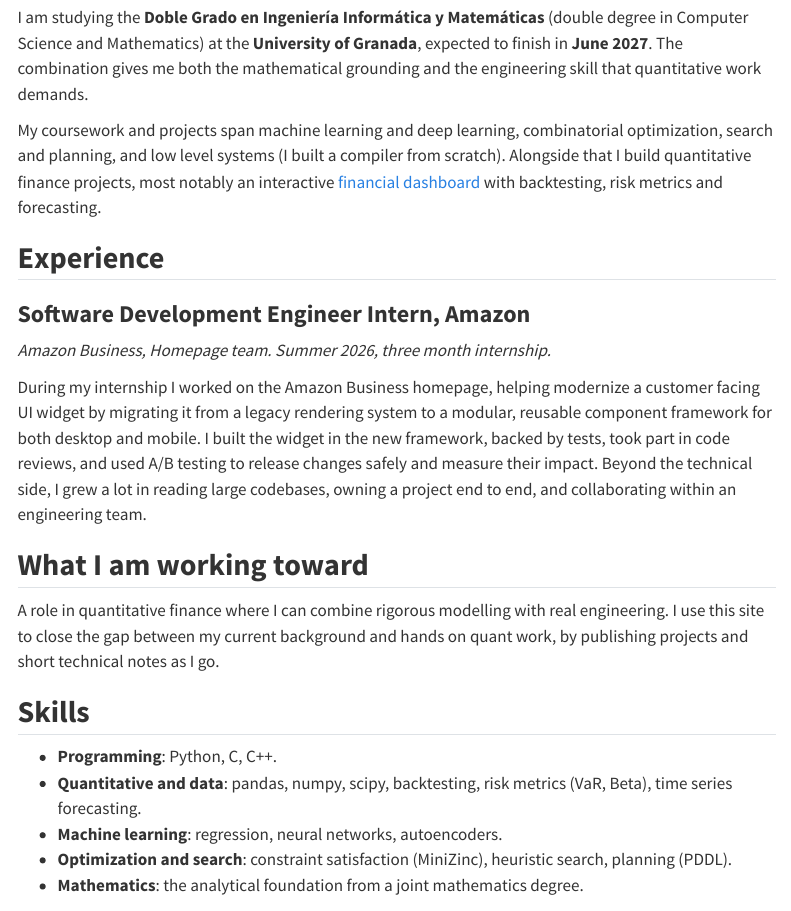
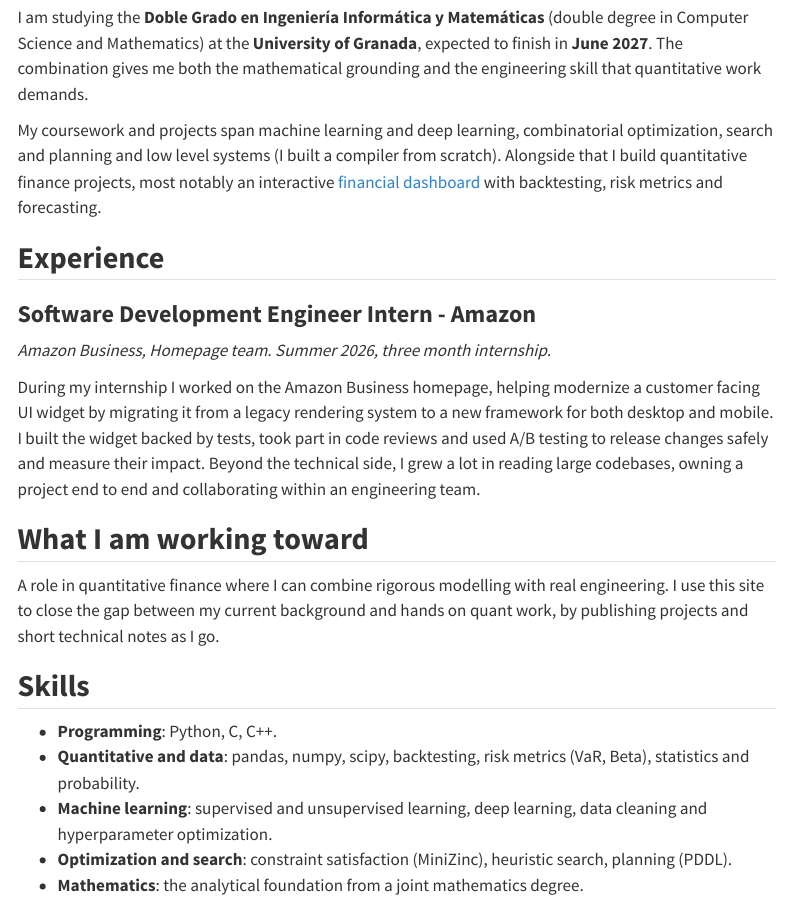
Before and after one commit to laurasalop03/laurasalop03.github.io, a Quarto document (about.qmd): the page in a window 1100 px wide, from 220 px down. Rendered offline with R 4.5, knitr and Pandoc in place of Quarto, with nearby package versions; menus at the side of the page are left out.

Commit message:
Minor changes

```diff
--- a/about.qmd
+++ b/about.qmd
@@ -8,15 +8,15 @@ I am a computer science and mathematics student moving toward quantitative finan
 
 I am studying the **Doble Grado en Ingeniería Informática y Matemáticas** (double degree in Computer Science and Mathematics) at the **University of Granada**, expected to finish in **June 2027**. The combination gives me both the mathematical grounding and the engineering skill that quantitative work demands.
 
-My coursework and projects span machine learning and deep learning, combinatorial optimization, search and planning, and low level systems (I built a compiler from scratch). Alongside that I build quantitative finance projects, most notably an interactive [financial dashboard](projects/financial-dashboard.qmd) with backtesting, risk metrics and forecasting.
+My coursework and projects span machine learning and deep learning, combinatorial optimization, search and planning and low level systems (I built a compiler from scratch). Alongside that I build quantitative finance projects, most notably an interactive [financial dashboard](projects/financial-dashboard.qmd) with backtesting, risk metrics and forecasting.
 
 ## Experience
 
-### Software Development Engineer Intern, Amazon
+### Software Development Engineer Intern - Amazon
 
 *Amazon Business, Homepage team. Summer 2026, three month internship.*
 
-During my internship I worked on the Amazon Business homepage, helping modernize a customer facing UI widget by migrating it from a legacy rendering system to a modular, reusable component framework for both desktop and mobile. I built the widget in the new framework, backed by tests, took part in code reviews, and used A/B testing to release changes safely and measure their impact. Beyond the technical side, I grew a lot in reading large codebases, owning a project end to end, and collaborating within an engineering team.
+During my internship I worked on the Amazon Business homepage, helping modernize a customer facing UI widget by migrating it from a legacy rendering system to a new framework for both desktop and mobile. I built the widget backed by tests, took part in code reviews and used A/B testing to release changes safely and measure their impact. Beyond the technical side, I grew a lot in reading large codebases, owning a project end to end and collaborating within an engineering team.
 
 ## What I am working toward
 
@@ -25,8 +25,8 @@ A role in quantitative finance where I can combine rigorous modelling with real
 ## Skills
 
 - **Programming**: Python, C, C++.
-- **Quantitative and data**: pandas, numpy, scipy, backtesting, risk metrics (VaR, Beta), time series forecasting.
-- **Machine learning**: regression, neural networks, autoencoders.
+- **Quantitative and data**: pandas, numpy, scipy, backtesting, risk metrics (VaR, Beta), statistics and probability.
+- **Machine learning**: supervised and unsupervised learning, deep learning, data cleaning and hyperparameter optimization.
 - **Optimization and search**: constraint satisfaction (MiniZinc), heuristic search, planning (PDDL).
 - **Mathematics**: the analytical foundation from a joint mathematics degree.
 
```
Also changed, not shown: blog/posts/welcome.qmd (+5 -4 lines).
